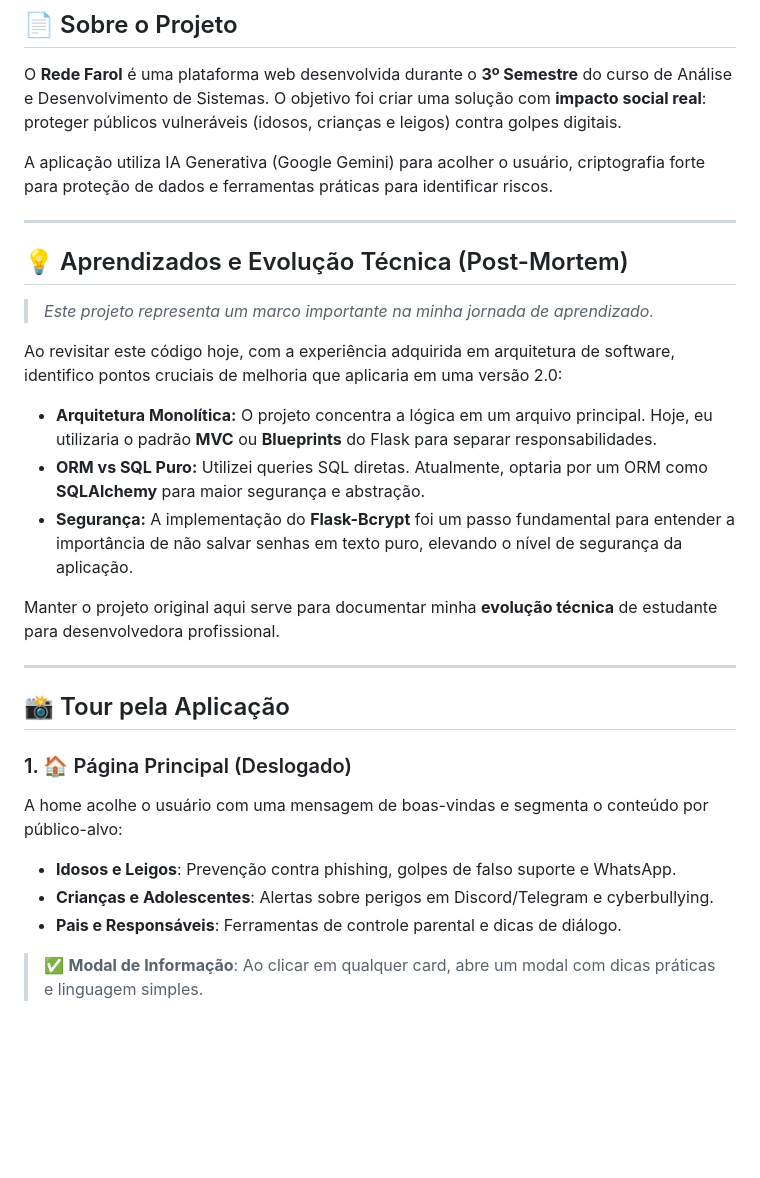
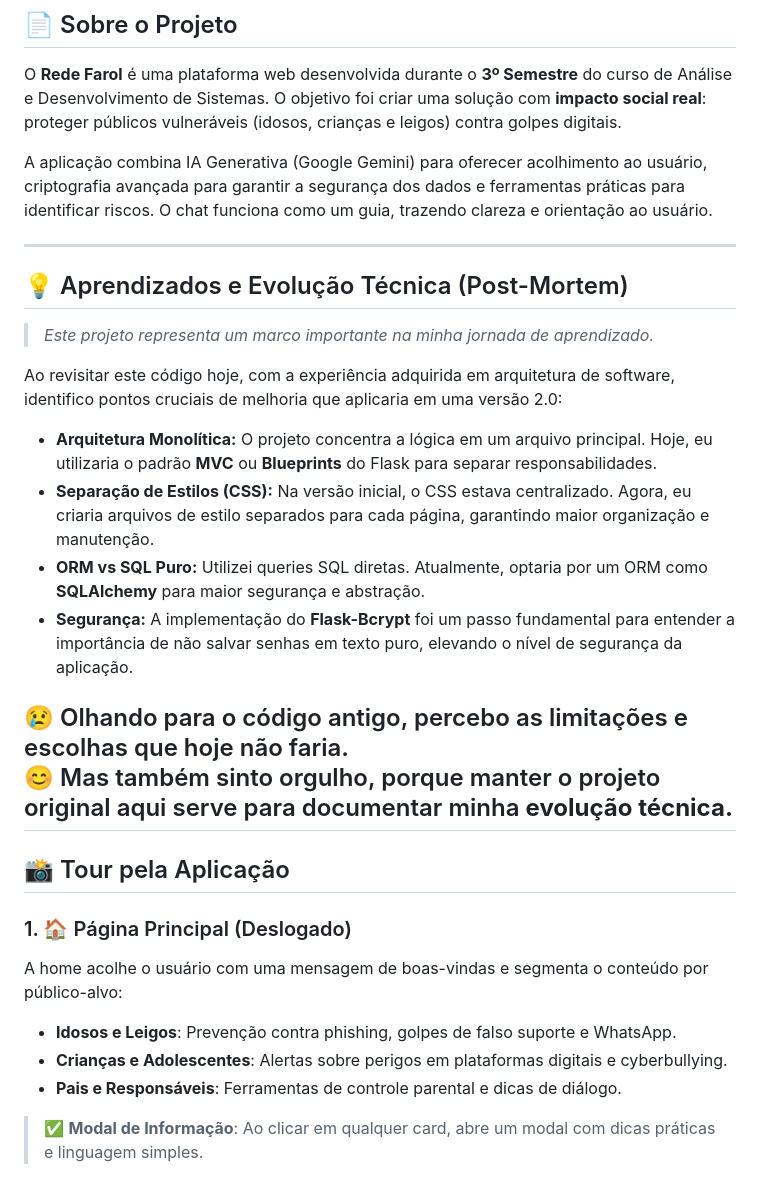
Before and after one commit to R4i5and0/rede-farol, a Markdown page: README.md, the part around one of its changes. Rendered like a GitHub page; blank space fills up the shorter version.

```diff
--- a/README.md
+++ b/README.md
@@ -14,7 +14,7 @@
 
 O **Rede Farol** é uma plataforma web desenvolvida durante o **3º Semestre** do curso de Análise e Desenvolvimento de Sistemas. O objetivo foi criar uma solução com **impacto social real**: proteger públicos vulneráveis (idosos, crianças e leigos) contra golpes digitais.
 
-A aplicação utiliza IA Generativa (Google Gemini) para acolher o usuário, criptografia forte para proteção de dados e ferramentas práticas para identificar riscos.
+A aplicação combina IA Generativa (Google Gemini) para oferecer acolhimento ao usuário, criptografia avançada para garantir a segurança dos dados e ferramentas práticas para identificar riscos. O chat funciona como um guia, trazendo clareza e orientação ao usuário.
 
 ---
 
@@ -24,12 +24,13 @@ A aplicação utiliza IA Generativa (Google Gemini) para acolher o usuário, cri
 
 Ao revisitar este código hoje, com a experiência adquirida em arquitetura de software, identifico pontos cruciais de melhoria que aplicaria em uma versão 2.0:
 
-* **Arquitetura Monolítica:** O projeto concentra a lógica em um arquivo principal. Hoje, eu utilizaria o padrão **MVC** ou **Blueprints** do Flask para separar responsabilidades.
-* **ORM vs SQL Puro:** Utilizei queries SQL diretas. Atualmente, optaria por um ORM como **SQLAlchemy** para maior segurança e abstração.
-* **Segurança:** A implementação do **Flask-Bcrypt** foi um passo fundamental para entender a importância de não salvar senhas em texto puro, elevando o nível de segurança da aplicação.
+- **Arquitetura Monolítica:** O projeto concentra a lógica em um arquivo principal. Hoje, eu utilizaria o padrão **MVC** ou **Blueprints** do Flask para separar responsabilidades.
+- **Separação de Estilos (CSS):** Na versão inicial, o CSS estava centralizado. Agora, eu criaria arquivos de estilo separados para cada página, garantindo maior organização e manutenção.
+- **ORM vs SQL Puro:** Utilizei queries SQL diretas. Atualmente, optaria por um ORM como **SQLAlchemy** para maior segurança e abstração.
+- **Segurança:** A implementação do **Flask-Bcrypt** foi um passo fundamental para entender a importância de não salvar senhas em texto puro, elevando o nível de segurança da aplicação.
 
-Manter o projeto original aqui serve para documentar minha **evolução técnica** de estudante para desenvolvedora profissional.
-
+😢 Olhando para o código antigo, percebo as limitações e escolhas que hoje não faria.
+😊 Mas também sinto orgulho, porque manter o projeto original aqui serve para documentar minha **evolução técnica.**
 ---
 
 ## 📸 Tour pela Aplicação
@@ -39,7 +40,7 @@ Manter o projeto original aqui serve para documentar minha **evolução técnica
 A home acolhe o usuário com uma mensagem de boas-vindas e segmenta o conteúdo por público-alvo:
 
 - **Idosos e Leigos**: Prevenção contra phishing, golpes de falso suporte e WhatsApp.
-- **Crianças e Adolescentes**: Alertas sobre perigos em Discord/Telegram e cyberbullying.
+- **Crianças e Adolescentes**: Alertas sobre perigos em plataformas digitais e cyberbullying.
 - **Pais e Responsáveis**: Ferramentas de controle parental e dicas de diálogo.
 
 > ✅ **Modal de Informação**: Ao clicar em qualquer card, abre um modal com dicas práticas e linguagem simples.
```
Also changed, not shown: other parts of README.md (+31 -23 lines).
